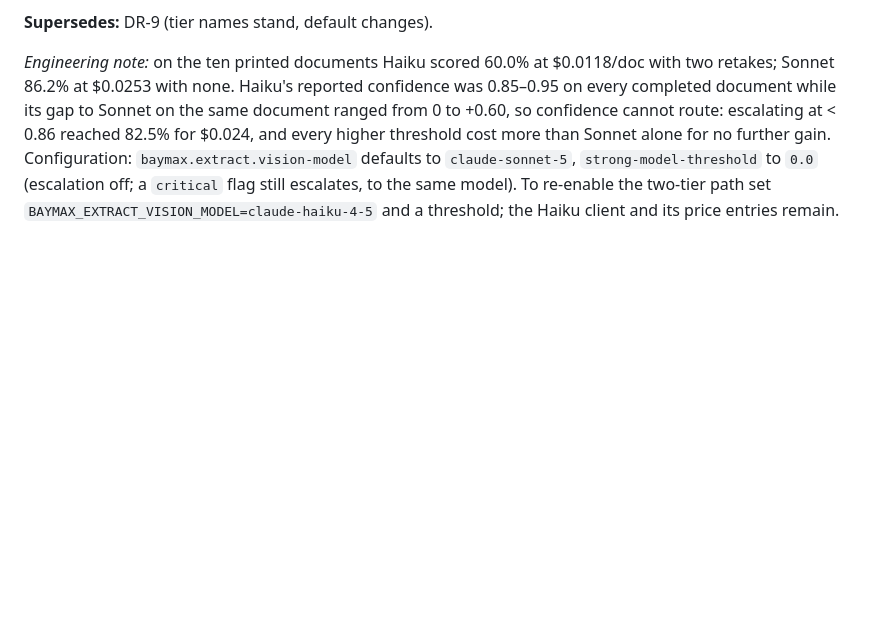
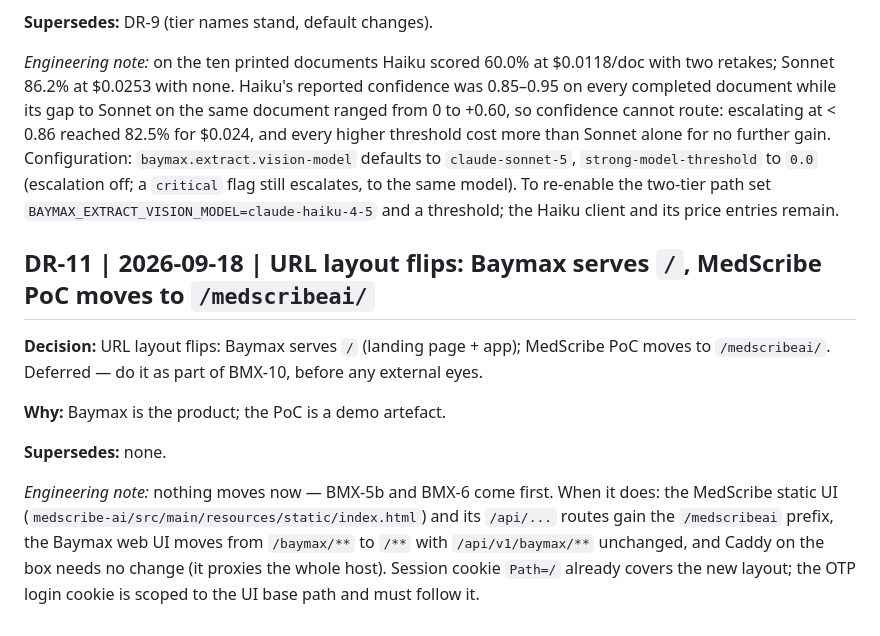
Before and after one commit to KhondokerTanvirHossain/elioo-health, a Markdown page: docs/DECISIONS.md, the part around the change. Drawn GitHub-style; blank space fills up the shorter version.

Commit message:
docs: DR-11 — Baymax will serve /, MedScribe PoC moves to /medscribeai/ (deferred to BMX-10) (#18)
Co-authored-by: Claude Fable 5.1 <noreply@anthropic.com>

```diff
--- a/docs/DECISIONS.md
+++ b/docs/DECISIONS.md
@@ -121,3 +121,18 @@ reached 82.5% for $0.024, and every higher threshold cost more than Sonnet alone
 Configuration: `baymax.extract.vision-model` defaults to `claude-sonnet-5`, `strong-model-threshold` to `0.0`
 (escalation off; a `critical` flag still escalates, to the same model). To re-enable the two-tier path set
 `BAYMAX_EXTRACT_VISION_MODEL=claude-haiku-4-5` and a threshold; the Haiku client and its price entries remain.
+
+## DR-11 | 2026-09-18 | URL layout flips: Baymax serves `/`, MedScribe PoC moves to `/medscribeai/`
+
+**Decision:** URL layout flips: Baymax serves `/` (landing page + app); MedScribe PoC moves to `/medscribeai/`.
+Deferred — do it as part of BMX-10, before any external eyes.
+
+**Why:** Baymax is the product; the PoC is a demo artefact.
+
+**Supersedes:** none.
+
+*Engineering note:* nothing moves now — BMX-5b and BMX-6 come first. When it does: the MedScribe static UI
+(`medscribe-ai/src/main/resources/static/index.html`) and its `/api/...` routes gain the `/medscribeai` prefix, the
+Baymax web UI moves from `/baymax/**` to `/**` with `/api/v1/baymax/**` unchanged, and Caddy on the box needs no
+change (it proxies the whole host). Session cookie `Path=/` already covers the new layout; the OTP login cookie is
+scoped to the UI base path and must follow it.
```
Also changed, not shown: docs/BAYMAX.md (+1 -0 lines).
